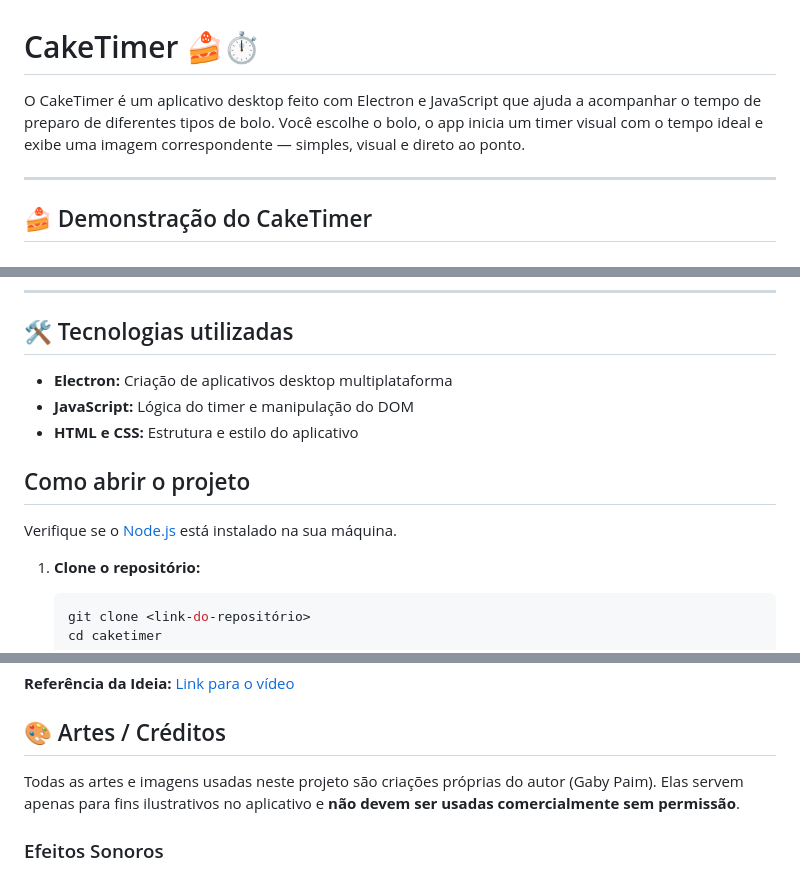
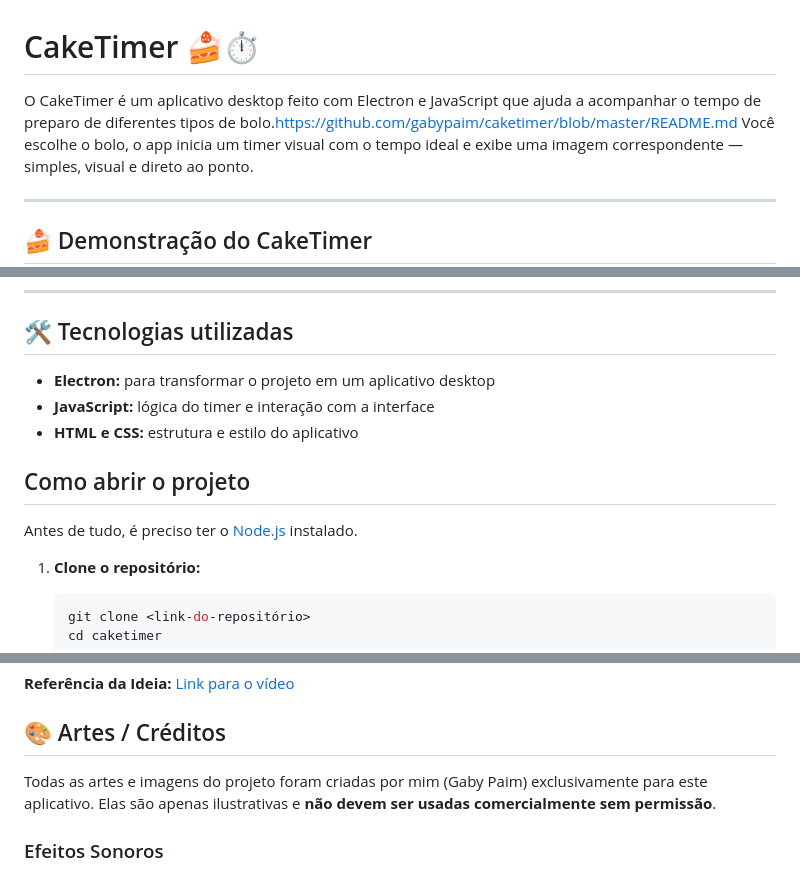
Before and after one commit to gabypaim/caketimer, a Markdown page: README.md, 3 parts joined by grey strips. Rendered like a GitHub page.

```diff
--- a/README.md
+++ b/README.md
@@ -1,5 +1,5 @@
 # CakeTimer 🍰⏱️
-O CakeTimer é um aplicativo desktop feito com Electron e JavaScript que ajuda a acompanhar o tempo de preparo de diferentes tipos de bolo.
+O CakeTimer é um aplicativo desktop feito com Electron e JavaScript que ajuda a acompanhar o tempo de preparo de diferentes tipos de bolo.https://github.com/gabypaim/caketimer/blob/master/README.md
 Você escolhe o bolo, o app inicia um timer visual com o tempo ideal e exibe uma imagem correspondente — simples, visual e direto ao ponto.
 
 ---
@@ -22,13 +22,13 @@ Tem um vídeo mostrando o funcionamento completo do app no YouTube: <a href="htt
 
 ## 🛠️ Tecnologias utilizadas
 
-- **Electron:** Criação de aplicativos desktop multiplataforma
-- **JavaScript:** Lógica do timer e manipulação do DOM
-- **HTML e CSS:** Estrutura e estilo do aplicativo
+- **Electron:** para transformar o projeto em um aplicativo desktop
+- **JavaScript:** lógica do timer e interação com a interface
+- **HTML e CSS:** estrutura e estilo do aplicativo
 
 ## Como abrir o projeto
 
-Verifique se o [Node.js](https://nodejs.org/) está instalado na sua máquina.
+Antes de tudo, é preciso ter o [Node.js](https://nodejs.org/) instalado.
 
 1. **Clone o repositório:**
 
@@ -87,7 +87,8 @@ A ideia para o **CakeTimer** foi inspirada por um projeto semelhante encontrado
 
 ## 🎨 Artes / Créditos
 
-Todas as artes e imagens usadas neste projeto são criações próprias do autor (Gaby Paim). Elas servem apenas para fins ilustrativos no aplicativo e **não devem ser usadas comercialmente sem permissão**.
+Todas as artes e imagens do projeto foram criadas por mim (Gaby Paim) exclusivamente para este aplicativo.
+Elas são apenas ilustrativas e **não devem ser usadas comercialmente sem permissão**.
 
 ### Efeitos Sonoros
 O som de clique (`Minimal Pop Click UI 1`) foi obtido no [Pixabay](https://pixabay.com/pt/sound-effects/minimal-pop-click-ui-1-198301/)  e é distribuído sob a Licença Conteúdo Pixabay (não exige atribuição).
```
